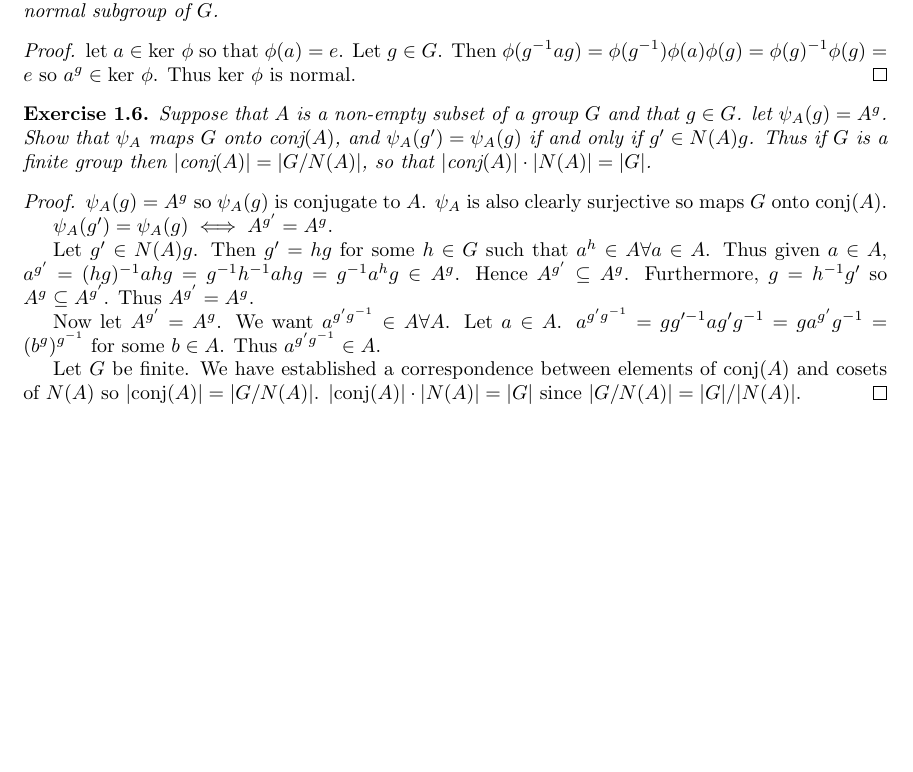
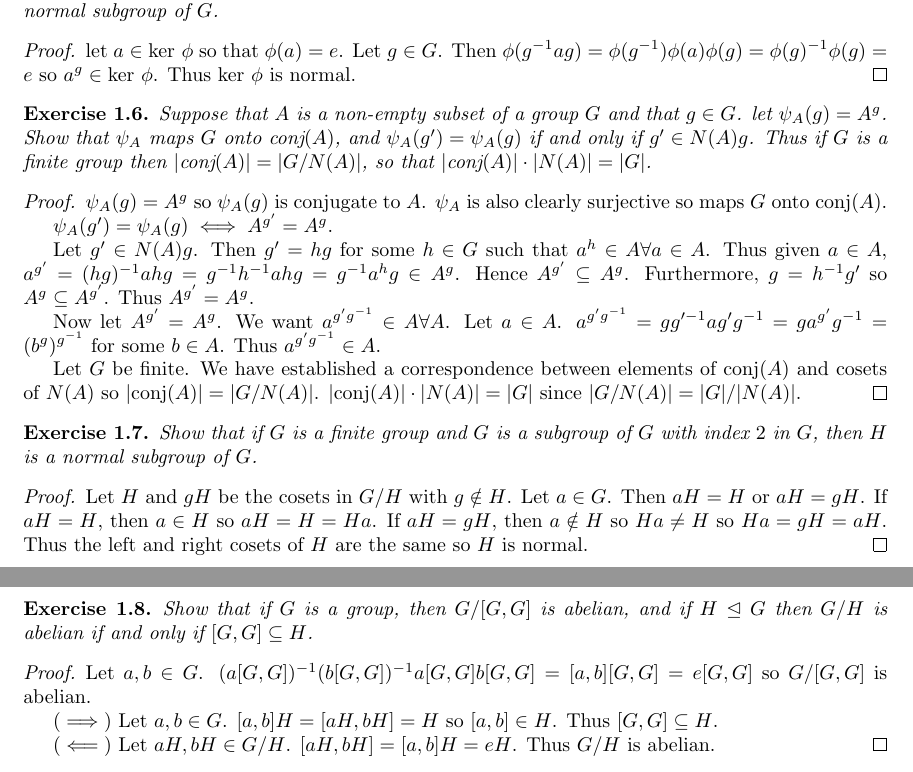
Before and after one commit to Beethoven2138/Galois-theory-solutions, a LaTeX document (solutions.tex): part of page 2 of 2 before the commit and two parts of pages 2 and 3 of 3 after it, the two joined at a grey line, cut so that both start at the same text, the shorter picture padded with empty space. Compiled offline with pdfLaTeX.

Commit message:
Update solutions.tex

```diff
--- a/solutions.tex
+++ b/solutions.tex
@@ -114,4 +114,23 @@ Now let $A^{g'}=A^g$. We want $a^{g'g^{-1}}\in A\forall A$. Let $a\in A$. $a^{g'
 
 Let $G$ be finite. We have established a correspondence between elements of conj$(A)$ and cosets of $N(A)$ so $|\text{conj}(A)|=|G/N(A)|$. $|\text{conj}(A)|\cdot|N(A)|=|G|$ since $|G/N(A)|=|G|/|N(A)|$.
 \end{proof}
+
+\begin{exercise}
+Show that if $G$ is a finite group and $G$ is a subgroup of $G$ with index $2$ in $G$, then $H$ is a normal subgroup of $G$.
+\end{exercise}
+\begin{proof}
+Let $H$ and $gH$ be the cosets in $G/H$ with $g\notin H$. Let $a\in G$. Then $aH=H$ or $aH=gH$. If $aH=H$, then $a\in H$ so $aH=H=Ha$. If $aH=gH$, then $a\notin H$ so $Ha\neq H$ so $Ha=gH=aH$. Thus the left and right cosets of $H$ are the same so $H$ is normal.
+\end{proof}
+
+\begin{exercise}
+Show that if $G$ is a group, then $G/[G,G]$ is abelian, and if $H\trianglelefteq G$ then $G/H$ is abelian if and only if $[G,G]\subseteq H$.
+\end{exercise}
+\begin{proof}
+Let $a,b\in G$. $(a[G,G])^{-1}(b[G,G])^{-1}a[G,G]b[G,G]=[a,b][G,G]=e[G,G]$ so $G/[G,G]$ is abelian.
+
+$(\implies)$ Let $a,b\in G$. $[a,b]H=[aH,bH]=H$ so $[a,b]\in H$. Thus $[G,G]\subseteq H$.
+
+$(\impliedby)$ Let $aH,bH\in G/H$. $[aH,bH]=[a,b]H=eH$. Thus $G/H$ is abelian.
+\end{proof}
+
 \end{document}
```
